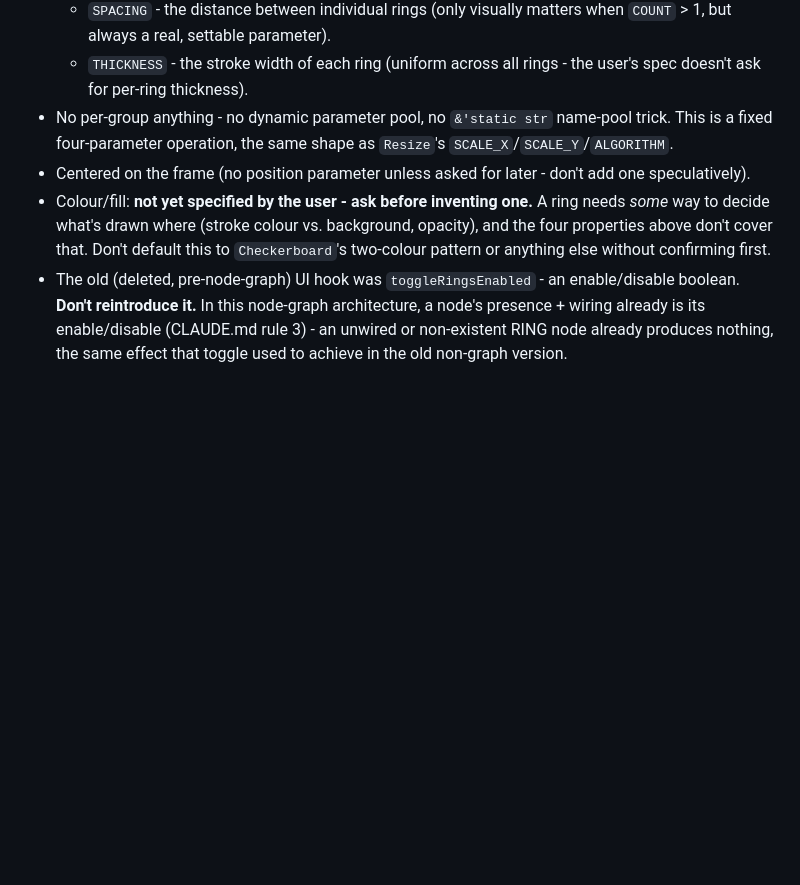
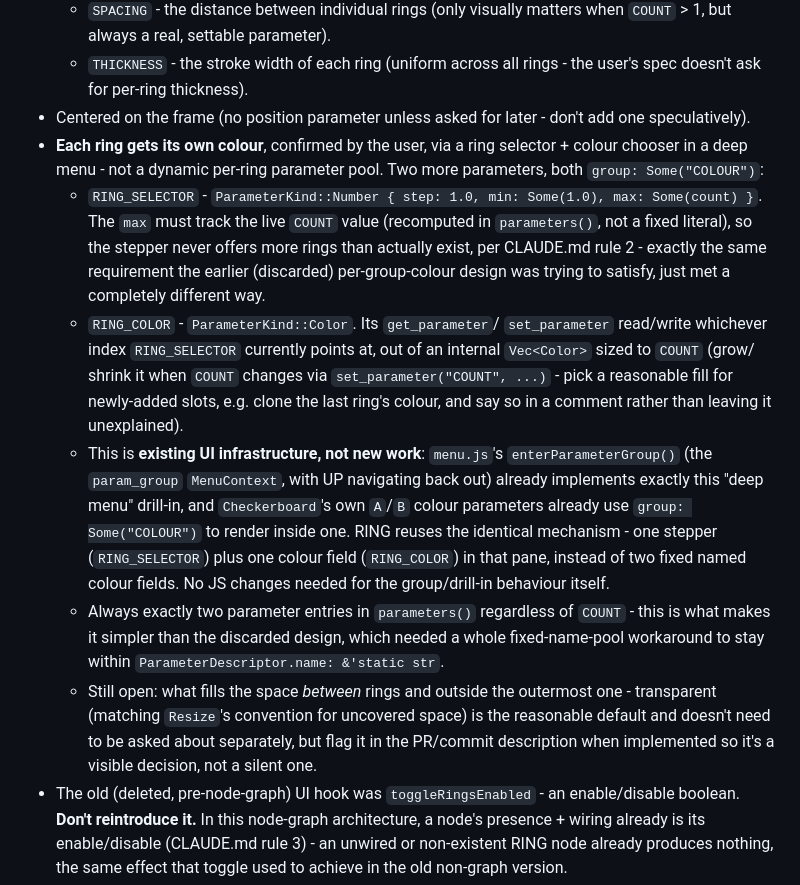
Before and after one commit to biffjezos/dance-tracker, a Markdown page: ANIMATION_IMPLEMENTATION_PLAN.md, the part around the change. Rendered like a GitHub page; blank space fills up the shorter version.

Commit message:
RING: add per-ring colour via a ring selector + colour chooser deep menu
Confirmed with the user: each ring needs its own colour, exposed as a
RING_SELECTOR (bounded by live COUNT) + RING_COLOR pair in a group:
Some("COLOUR") pane - reusing menu.js's existing enterParameterGroup()
drill-in (already used by Checkerboard's A/B colours), not new UI work.
Simpler than the earlier discarded per-group-colour design: always
exactly two parameter entries regardless of ring count, no dynamic
&'static str name pool needed.

```diff
--- a/ANIMATION_IMPLEMENTATION_PLAN.md
+++ b/ANIMATION_IMPLEMENTATION_PLAN.md
@@ -180,16 +180,41 @@ spec below instead:
     matters when `COUNT` > 1, but always a real, settable parameter).
   - `THICKNESS` - the stroke width of each ring (uniform across all
     rings - the user's spec doesn't ask for per-ring thickness).
-- No per-group anything - no dynamic parameter pool, no `&'static str`
-  name-pool trick. This is a fixed four-parameter operation, the same
-  shape as `Resize`'s `SCALE_X`/`SCALE_Y`/`ALGORITHM`.
 - Centered on the frame (no position parameter unless asked for later -
   don't add one speculatively).
-- Colour/fill: **not yet specified by the user - ask before inventing
-  one.** A ring needs *some* way to decide what's drawn where (stroke
-  colour vs. background, opacity), and the four properties above don't
-  cover that. Don't default this to `Checkerboard`'s two-colour pattern
-  or anything else without confirming first.
+- **Each ring gets its own colour**, confirmed by the user, via a ring
+  selector + colour chooser in a deep menu - not a dynamic per-ring
+  parameter pool. Two more parameters, both `group: Some("COLOUR")`:
+  - `RING_SELECTOR` - `ParameterKind::Number { step: 1.0, min: Some(1.0), max: Some(count) }`.
+    The `max` must track the live `COUNT` value (recomputed in
+    `parameters()`, not a fixed literal), so the stepper never offers
+    more rings than actually exist, per CLAUDE.md rule 2 - exactly the
+    same requirement the earlier (discarded) per-group-colour design was
+    trying to satisfy, just met a completely different way.
+  - `RING_COLOR` - `ParameterKind::Color`. Its `get_parameter`/
+    `set_parameter` read/write whichever index `RING_SELECTOR` currently
+    points at, out of an internal `Vec<Color>` sized to `COUNT` (grow/
+    shrink it when `COUNT` changes via `set_parameter("COUNT", ...)` -
+    pick a reasonable fill for newly-added slots, e.g. clone the last
+    ring's colour, and say so in a comment rather than leaving it
+    unexplained).
+  - This is **existing UI infrastructure, not new work**: `menu.js`'s
+    `enterParameterGroup()` (the `param_group` `MenuContext`, with UP
+    navigating back out) already implements exactly this "deep menu"
+    drill-in, and `Checkerboard`'s own `A`/`B` colour parameters already
+    use `group: Some("COLOUR")` to render inside one. RING reuses the
+    identical mechanism - one stepper (`RING_SELECTOR`) plus one colour
+    field (`RING_COLOR`) in that pane, instead of two fixed named colour
+    fields. No JS changes needed for the group/drill-in behaviour itself.
+  - Always exactly two parameter entries in `parameters()` regardless of
+    `COUNT` - this is what makes it simpler than the discarded design,
+    which needed a whole fixed-name-pool workaround to stay within
+    `ParameterDescriptor.name: &'static str`.
+  - Still open: what fills the space *between* rings and outside the
+    outermost one - transparent (matching `Resize`'s convention for
+    uncovered space) is the reasonable default and doesn't need to be
+    asked about separately, but flag it in the PR/commit description
+    when implemented so it's a visible decision, not a silent one.
 - The old (deleted, pre-node-graph) UI hook was `toggleRingsEnabled` - an
   enable/disable boolean. **Don't reintroduce it.** In this node-graph
   architecture, a node's presence + wiring already is its enable/disable
```
